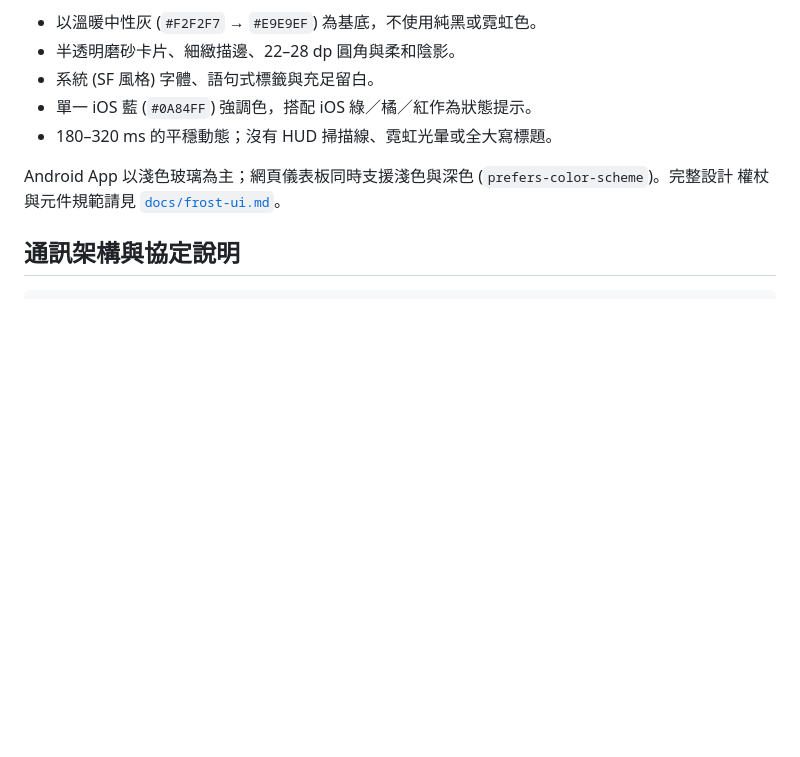
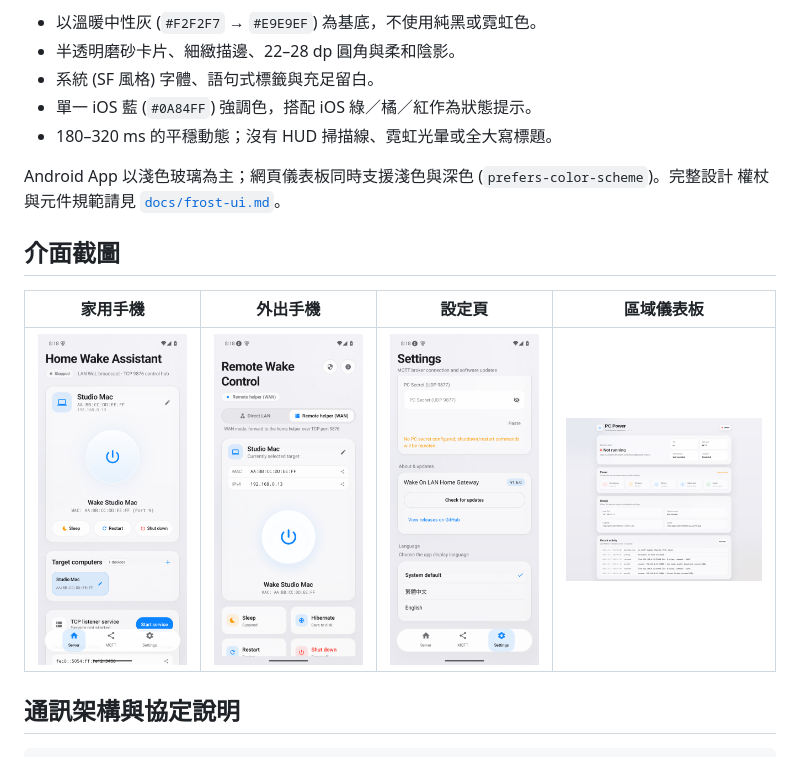
Before and after one commit to pinchiu/wake-on-lan-for-android, a Markdown page: README_zh.md, the part around the change. Drawn GitHub-style; pictures changed too: docs/screenshots/home-phone-frost.png (added), docs/screenshots/home-settings-frost.png (added), docs/screenshots/remote-phone-frost.png (added); blank space fills up the shorter version.

Commit message:
docs(ui): add Frost screenshots and plural-safe device counts

```diff
--- a/README_zh.md
+++ b/README_zh.md
@@ -74,6 +74,12 @@ helper 密鑰。變更密鑰後必須同步更新所有對端。TCP 會回傳 `E
 
 Android App 以淺色玻璃為主；網頁儀表板同時支援淺色與深色 (`prefers-color-scheme`)。完整設計
 權杖與元件規範請見 [`docs/frost-ui.md`](docs/frost-ui.md)。
+
+## 介面截圖
+
+| 家用手機 | 外出手機 | 設定頁 | 區域儀表板 |
+| :---: | :---: | :---: | :---: |
+| <img src="docs/screenshots/home-phone-frost.png" width="240" alt="家用手機 Frost 介面"> | <img src="docs/screenshots/remote-phone-frost.png" width="240" alt="外出手機 Frost 介面"> | <img src="docs/screenshots/home-settings-frost.png" width="240" alt="Frost 設定頁"> | <img src="docs/screenshots/dashboard-frost.png" width="320" alt="Rust 守護程式儀表板"> |
 
 ## 通訊架構與協定說明
 
```
Also changed, not shown: README.md (+6 -0 lines), docs/screenshots/remote-phone-actions-frost.png (added), 6 other files.
